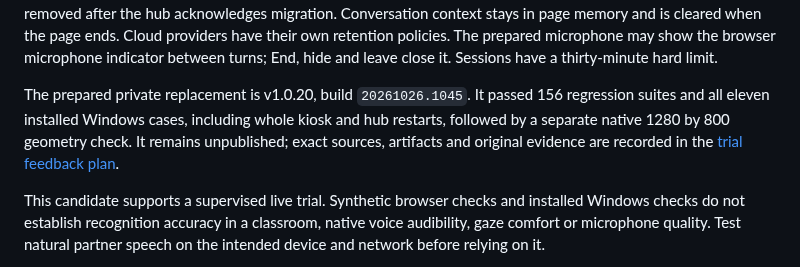
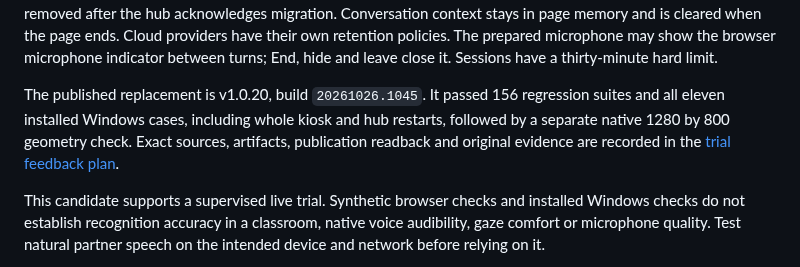
Before and after one commit to nauerhahn26/era-hub, a Markdown page: docs/chat.md, the part around the change. Rendered like a GitHub page.

```diff
--- a/docs/chat.md
+++ b/docs/chat.md
@@ -102,11 +102,11 @@ policies. The prepared microphone may show the browser microphone indicator
 between turns; End, hide and leave close it. Sessions have a thirty-minute hard
 limit.
 
-The prepared private replacement is v1.0.20, build `20261026.1045`. It passed
+The published replacement is v1.0.20, build `20261026.1045`. It passed
 156 regression suites and all eleven installed Windows cases, including whole
 kiosk and hub restarts, followed by a separate native 1280 by 800 geometry check.
-It remains unpublished; exact sources, artifacts and original evidence are
-recorded in the [trial feedback plan](plans/2026-10-26-chat-trial-feedback.md).
+Exact sources, artifacts, publication readback and original evidence are recorded
+in the [trial feedback plan](plans/2026-10-26-chat-trial-feedback.md).
 
 This candidate supports a supervised live trial. Synthetic browser checks and
 installed Windows checks do not establish recognition accuracy in a classroom,
```
Also changed, not shown: docs/plans/2026-10-26-chat-trial-feedback.md (+34 -5 lines).
